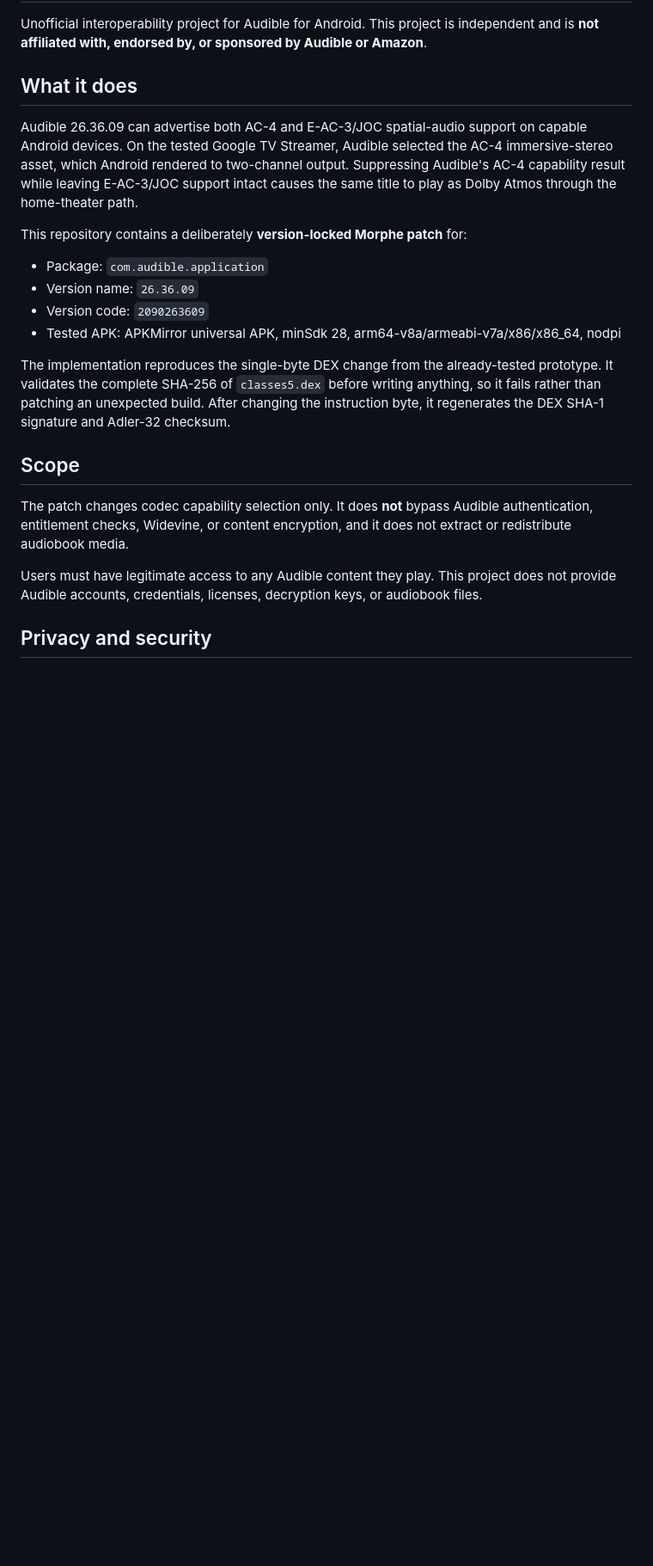
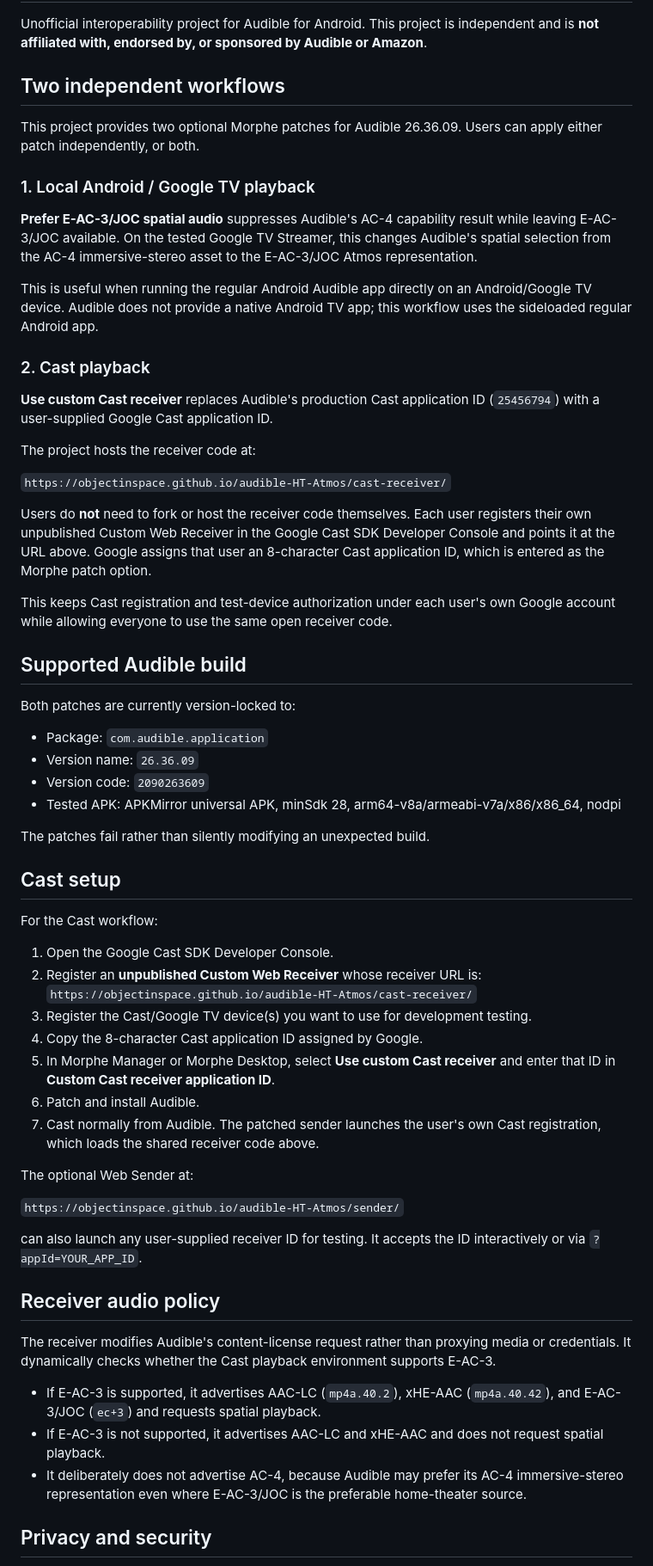
Before and after one commit to ObjectInSpace/audible-HT-Atmos, a Markdown page: README.md, the part around one of its changes. Shown at 86% size. GitHub-like rendering; blank space fills up the shorter version.

Commit message:
Make Cast workflow use shared hosted receiver code

```diff
--- a/README.md
+++ b/README.md
@@ -2,24 +2,65 @@
 
 Unofficial interoperability project for Audible for Android. This project is independent and is **not affiliated with, endorsed by, or sponsored by Audible or Amazon**.
 
-## What it does
+## Two independent workflows
 
-Audible 26.36.09 can advertise both AC-4 and E-AC-3/JOC spatial-audio support on capable Android devices. On the tested Google TV Streamer, Audible selected the AC-4 immersive-stereo asset, which Android rendered to two-channel output. Suppressing Audible's AC-4 capability result while leaving E-AC-3/JOC support intact causes the same title to play as Dolby Atmos through the home-theater path.
+This project provides two optional Morphe patches for Audible 26.36.09. Users can apply either patch independently, or both.
 
-This repository contains a deliberately **version-locked Morphe patch** for:
+### 1. Local Android / Google TV playback
+
+**Prefer E-AC-3/JOC spatial audio** suppresses Audible's AC-4 capability result while leaving E-AC-3/JOC available. On the tested Google TV Streamer, this changes Audible's spatial selection from the AC-4 immersive-stereo asset to the E-AC-3/JOC Atmos representation.
+
+This is useful when running the regular Android Audible app directly on an Android/Google TV device. Audible does not provide a native Android TV app; this workflow uses the sideloaded regular Android app.
+
+### 2. Cast playback
+
+**Use custom Cast receiver** replaces Audible's production Cast application ID (`25456794`) with a user-supplied Google Cast application ID.
+
+The project hosts the receiver code at:
+
+`https://objectinspace.github.io/audible-HT-Atmos/cast-receiver/`
+
+Users do **not** need to fork or host the receiver code themselves. Each user registers their own unpublished Custom Web Receiver in the Google Cast SDK Developer Console and points it at the URL above. Google assigns that user an 8-character Cast application ID, which is entered as the Morphe patch option.
+
+This keeps Cast registration and test-device authorization under each user's own Google account while allowing everyone to use the same open receiver code.
+
+## Supported Audible build
+
+Both patches are currently version-locked to:
 
 - Package: `com.audible.application`
 - Version name: `26.36.09`
 - Version code: `2090263609`
 - Tested APK: APKMirror universal APK, minSdk 28, arm64-v8a/armeabi-v7a/x86/x86_64, nodpi
 
-The implementation reproduces the single-byte DEX change from the already-tested prototype. It validates the complete SHA-256 of `classes5.dex` before writing anything, so it fails rather than patching an unexpected build. After changing the instruction byte, it regenerates the DEX SHA-1 signature and Adler-32 checksum.
+The patches fail rather than silently modifying an unexpected build.
 
-## Scope
+## Cast setup
 
-The patch changes codec capability selection only. It does **not** bypass Audible authentication, entitlement checks, Widevine, or content encryption, and it does not extract or redistribute audiobook media.
+For the Cast workflow:
 
-Users must have legitimate access to any Audible content they play. This project does not provide Audible accounts, credentials, licenses, decryption keys, or audiobook files.
+1. Open the Google Cast SDK Developer Console.
+2. Register an **unpublished Custom Web Receiver** whose receiver URL is:
+   `https://objectinspace.github.io/audible-HT-Atmos/cast-receiver/`
+3. Register the Cast/Google TV device(s) you want to use for development testing.
+4. Copy the 8-character Cast application ID assigned by Google.
+5. In Morphe Manager or Morphe Desktop, select **Use custom Cast receiver** and enter that ID in **Custom Cast receiver application ID**.
+6. Patch and install Audible.
+7. Cast normally from Audible. The patched sender launches the user's own Cast registration, which loads the shared receiver code above.
+
+The optional Web Sender at:
+
+`https://objectinspace.github.io/audible-HT-Atmos/sender/`
+
+can also launch any user-supplied receiver ID for testing. It accepts the ID interactively or via `?appId=YOUR_APP_ID`.
+
+## Receiver audio policy
+
+The receiver modifies Audible's content-license request rather than proxying media or credentials. It dynamically checks whether the Cast playback environment supports E-AC-3.
+
+- If E-AC-3 is supported, it advertises AAC-LC (`mp4a.40.2`), xHE-AAC (`mp4a.40.42`), and E-AC-3/JOC (`ec+3`) and requests spatial playback.
+- If E-AC-3 is not supported, it advertises AAC-LC and xHE-AAC and does not request spatial playback.
+- It deliberately does not advertise AC-4, because Audible may prefer its AC-4 immersive-stereo representation even where E-AC-3/JOC is the preferable home-theater source.
 
 ## Privacy and security
 
```
Also changed, not shown: other parts of README.md (+9 -48 lines).
